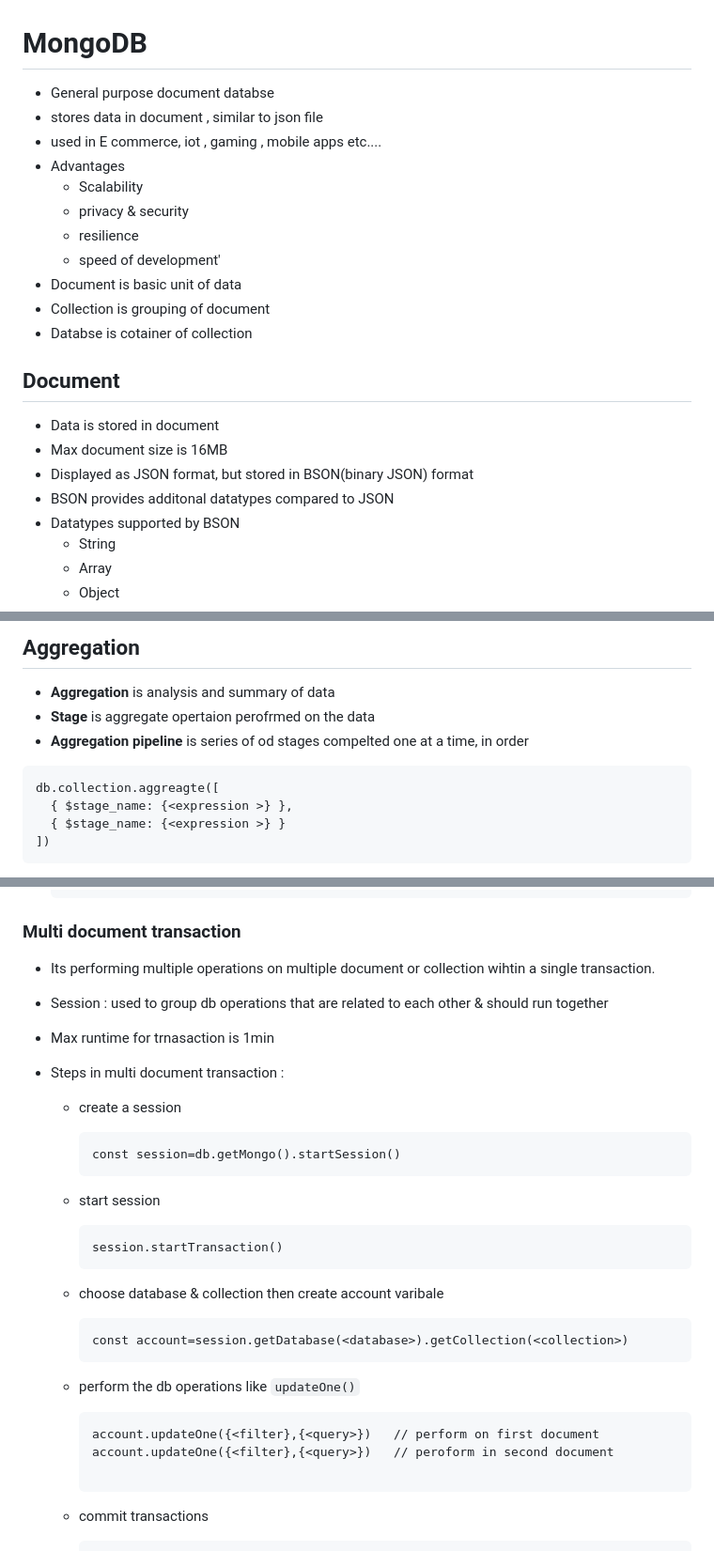
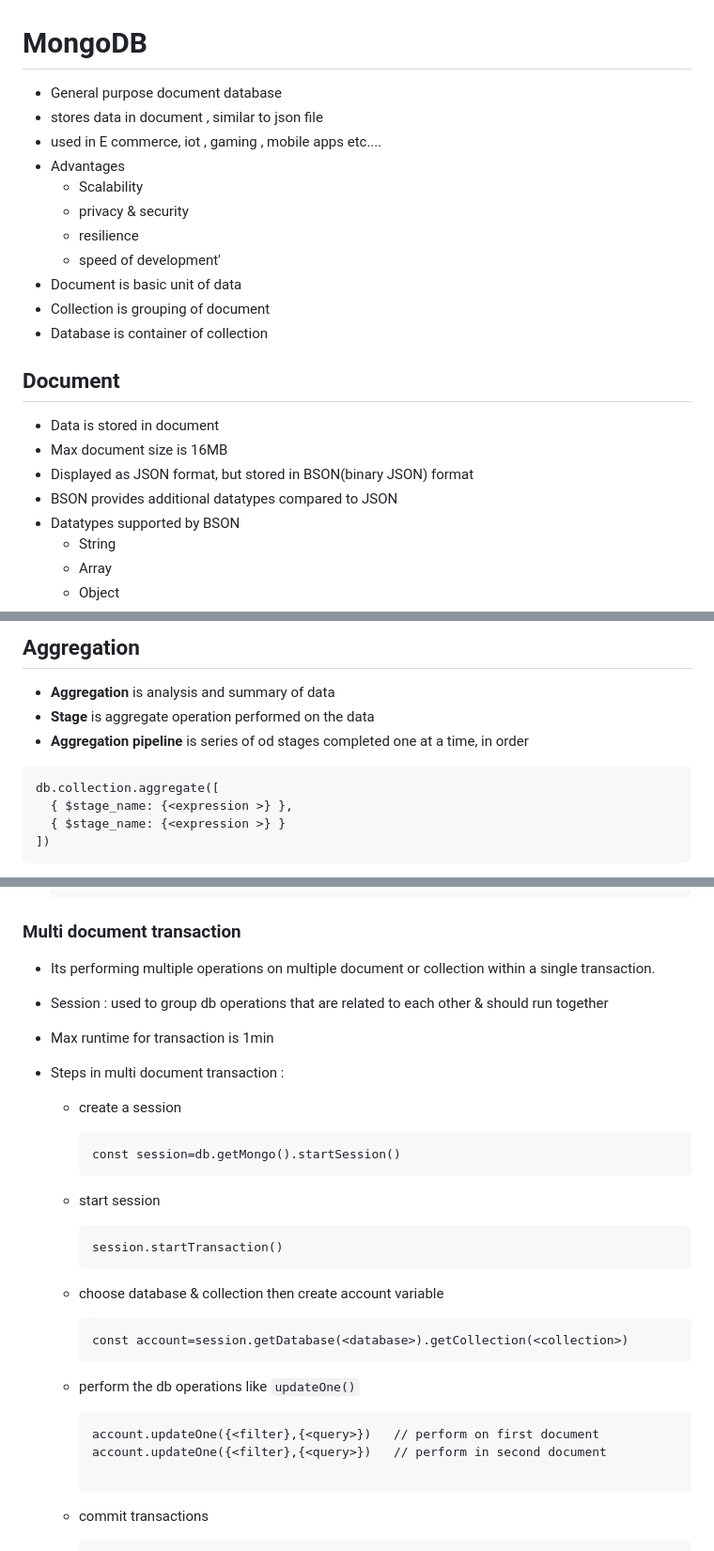
Before and after one commit to thewecas/mongodb, a Markdown page: Readme.md, 3 parts joined by grey strips. Shown at 94% size. GitHub-like rendering.

````diff
--- a/Readme.md
+++ b/Readme.md
@@ -1,6 +1,6 @@
 # MongoDB
 
-- General purpose document databse
+- General purpose document database
 - stores data in document , similar to json file
 - used in E commerce, iot , gaming , mobile apps etc....
 - Advantages
@@ -10,14 +10,14 @@
   - speed of development'
 - Document is basic unit of data
 - Collection is grouping of document
-- Databse is cotainer of collection
+- Database is container of collection
 
 ## Document
 
 - Data is stored in document
 - Max document size is 16MB
 - Displayed as JSON format, but stored in BSON(binary JSON) format
-- BSON provides additonal datatypes compared to JSON
+- BSON provides additional datatypes compared to JSON
 - Datatypes supported by BSON
   - String
   - Array
@@ -504,11 +504,11 @@ db.collection.find(
 ## Aggregation
 
 - **Aggregation** is analysis and summary of data
-- **Stage** is aggregate opertaion perofrmed on the data
-- **Aggregation pipeline** is series of od stages compelted one at a time, in order
+- **Stage** is aggregate operation performed on the data
+- **Aggregation pipeline** is series of od stages completed one at a time, in order
 
 ```
-db.collection.aggreagte([
+db.collection.aggregate([
   { $stage_name: {<expression >} },
   { $stage_name: {<expression >} }
 ])
@@ -733,9 +733,9 @@ different stages are
 
 ### Multi document transaction
 
-- Its performing multiple operations on multiple document or collection wihtin a single transaction.
+- Its performing multiple operations on multiple document or collection within a single transaction.
 - Session : used to group db operations that are related to each other & should run together
-- Max runtime for trnasaction is 1min
+- Max runtime for transaction is 1min
 
 - Steps in multi document transaction :
 
@@ -751,7 +751,7 @@ different stages are
     session.startTransaction()
     ```
 
-  - choose database & collection then create account varibale
+  - choose database & collection then create account variable
     ```
     const account=session.getDatabase(<database>).getCollection(<collection>)
     ```
@@ -759,7 +759,7 @@ different stages are
 
     ```
     account.updateOne({<filter},{<query>})   // perform on first document
-    account.updateOne({<filter},{<query>})   // peroform in second document
+    account.updateOne({<filter},{<query>})   // perform in second document
 
     ```
 
````
Also changed, not shown: other parts of Readme.md (+12 -15 lines).
